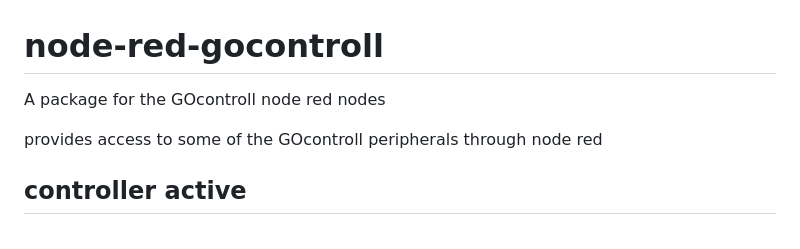
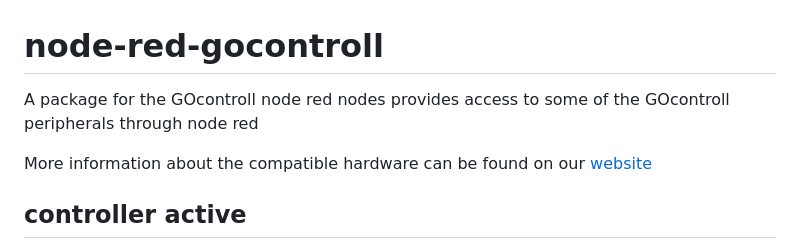
Before and after one commit to GOcontroll/node-red-gocontroll, a Markdown page: README.md, the part around the change. Rendered like a GitHub page.

Commit message:
Added URL to compatible hardware

```diff
--- a/README.md
+++ b/README.md
@@ -1,7 +1,8 @@
 # node-red-gocontroll
 A package for the GOcontroll node red nodes
+provides access to some of the GOcontroll peripherals through node red
 
-provides access to some of the GOcontroll peripherals through node red
+More information about the compatible hardware can be found on our [website](https://gocontroll.com/products/)
 
 ## controller active
 This node can be used to shut down the controller when all kl15s are low, this is a hard shutdown as it works by removing the voltage from the cpu enable pin.
```
